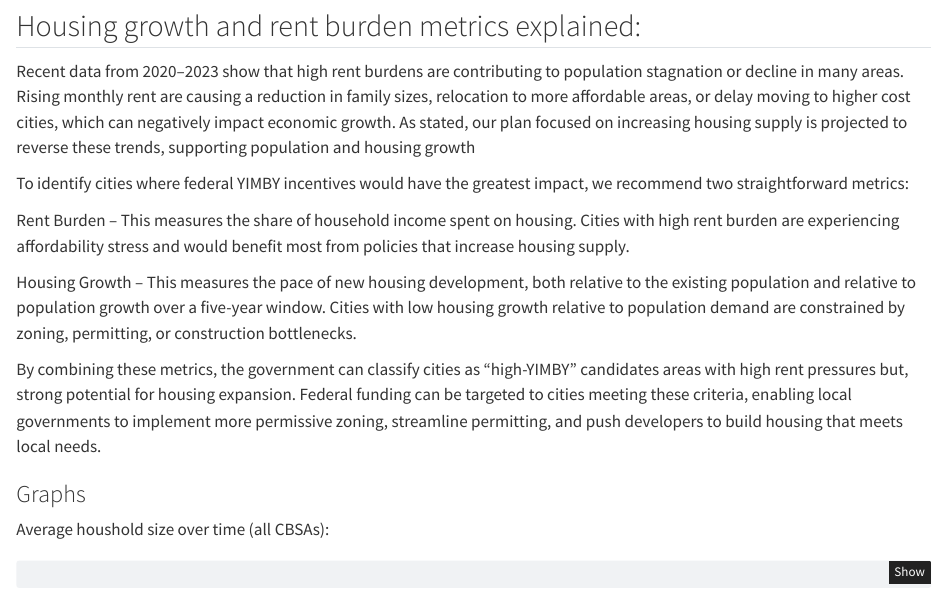
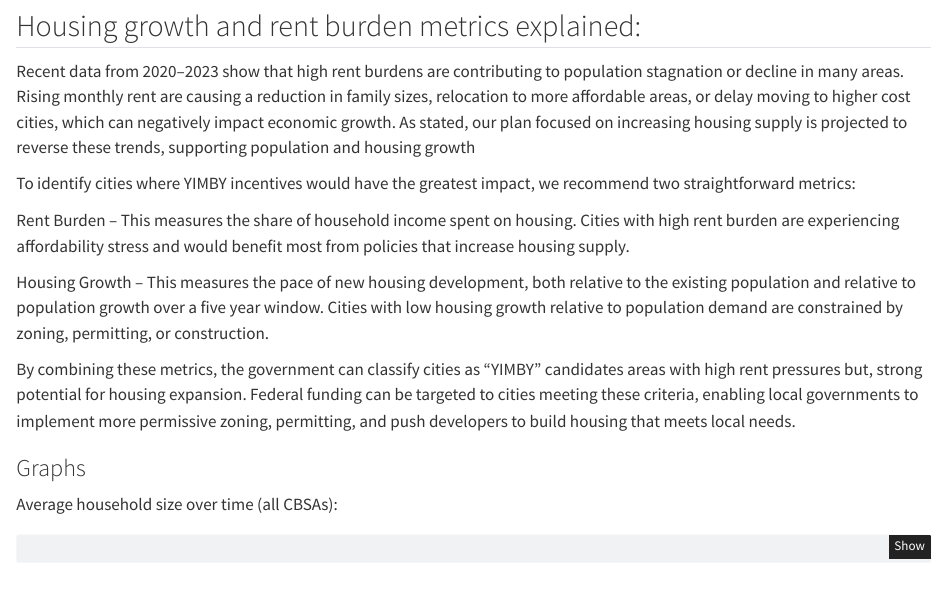
Before and after one commit to Imani0830/STA9750-2025-FALL, a Quarto document (mp02.qmd): the page in a window 1100 px wide, from 8580 px down. Rendered offline with R 4.5, knitr and Pandoc in place of Quarto, with nearby package versions; some code elsewhere in the file could not run offline.

Commit message:
updated mp02

````diff
--- a/mp02.qmd
+++ b/mp02.qmd
@@ -773,18 +773,18 @@ ggplot(employment_joined, aes(x = total_employment, y = health_employment, color
 
 Recent data from 2020–2023 show that high rent burdens are contributing to population stagnation or decline in many areas. Rising monthly rent are causing a reduction in family sizes, relocation to more affordable areas, or delay moving to higher cost cities, which can negatively impact economic growth. As stated, our plan focused on increasing housing supply is projected to reverse these trends, supporting population and housing growth
 
-To identify cities where federal YIMBY incentives would have the greatest impact, we recommend two straightforward metrics:
+To identify cities where YIMBY incentives would have the greatest impact, we recommend two straightforward metrics:
 
 Rent Burden – This measures the share of household income spent on housing. Cities with high rent burden are experiencing affordability stress and would benefit most from policies that increase housing supply.
 
-Housing Growth – This measures the pace of new housing development, both relative to the existing population and relative to population growth over a five-year window. Cities with low housing growth relative to population demand are constrained by zoning, permitting, or construction bottlenecks.
+Housing Growth – This measures the pace of new housing development, both relative to the existing population and relative to population growth over a five year window. Cities with low housing growth relative to population demand are constrained by zoning, permitting, or construction.
 
-By combining these metrics, the government can classify cities as “high-YIMBY” candidates areas with high rent pressures but, strong potential for housing expansion. Federal funding can be targeted to cities meeting these criteria, enabling local governments to implement more permissive zoning, streamline permitting, and push developers to build housing that meets local needs.
+By combining these metrics, the government can classify cities as “YIMBY” candidates areas with high rent pressures but, strong potential for housing expansion. Federal funding can be targeted to cities meeting these criteria, enabling local governments to implement more permissive zoning, permitting, and push developers to build housing that meets local needs.
 
 
 ### Graphs
 
-Average houshold size over time (all CBSAs):
+Average household size over time (all CBSAs):
 
 ```{r}
 household_size <- HOUSEHOLDS |>
````
Also changed, not shown: 1 other file.
